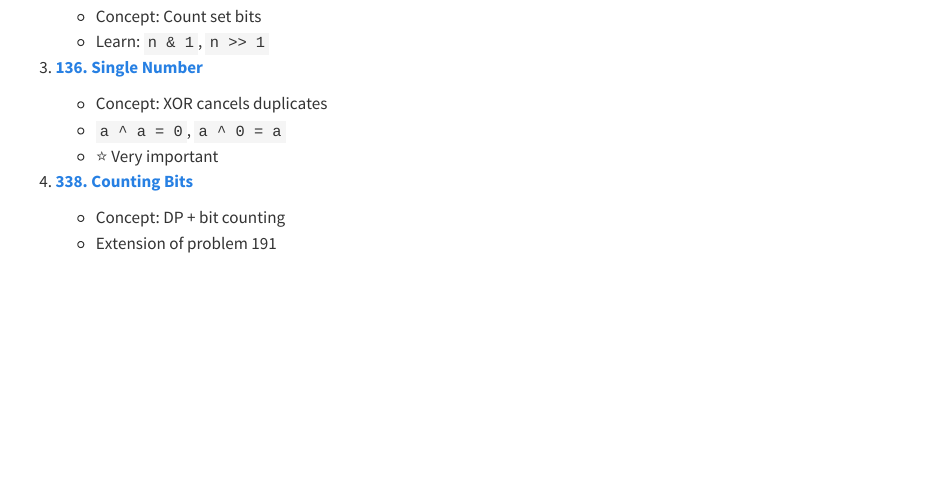
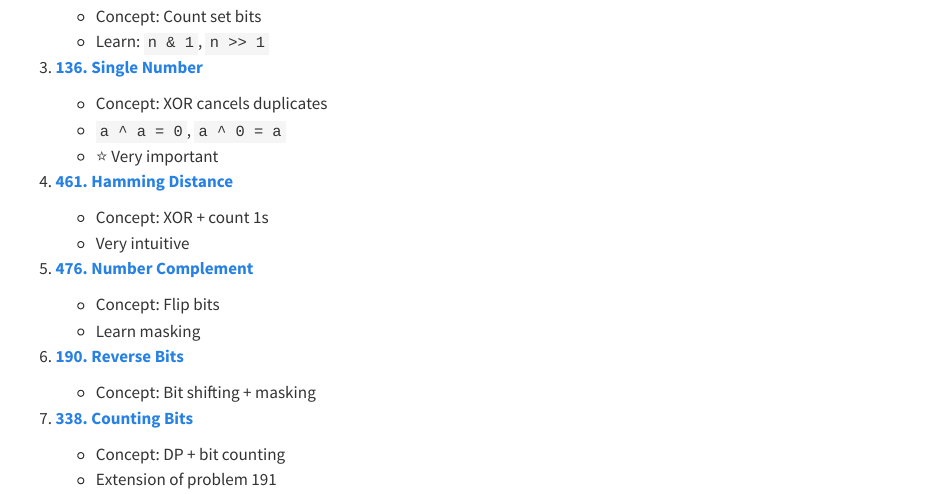
Before and after one commit to hrmiitm/dsa, a Quarto document (qmd/DSA/1_BasicBit.qmd): the page in a window 1100 px wide, from 270 px down. Rendered offline with R 4.5, knitr and Pandoc in place of Quarto, with nearby package versions.

Commit message:
solved 2-3 bit manupulations questions

```diff
--- a/qmd/DSA/1_BasicBit.qmd
+++ b/qmd/DSA/1_BasicBit.qmd
@@ -25,7 +25,21 @@ format:
    * `a ^ a = 0`, `a ^ 0 = a`
    * ⭐ Very important
 
-4. **[338. Counting Bits](https://leetcode.com/problems/counting-bits/){target="_blank"}**
+4. **[461. Hamming Distance](https://leetcode.com/problems/hamming-distance/){target="_blank"}**
+
+   * Concept: XOR + count 1s
+   * Very intuitive
+
+5. **[476. Number Complement](https://leetcode.com/problems/number-complement/){target="_blank"}**
+
+   * Concept: Flip bits
+   * Learn masking
+
+6. **[190. Reverse Bits](https://leetcode.com/problems/reverse-bits/){target="_blank"}**
+
+   * Concept: Bit shifting + masking
+
+7. **[338. Counting Bits](https://leetcode.com/problems/counting-bits/){target="_blank"}**
 
    * Concept: DP + bit counting
    * Extension of problem 191
```
